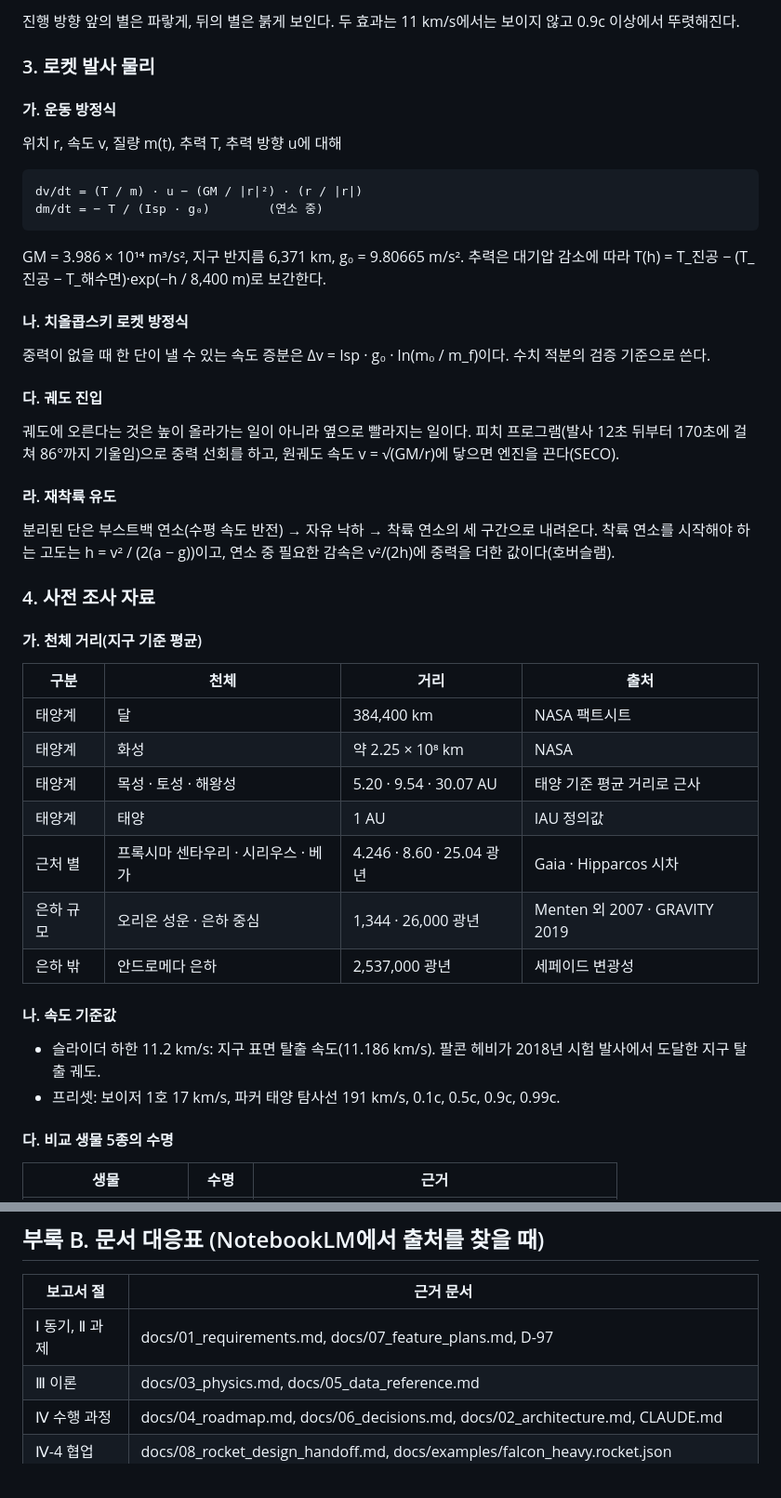
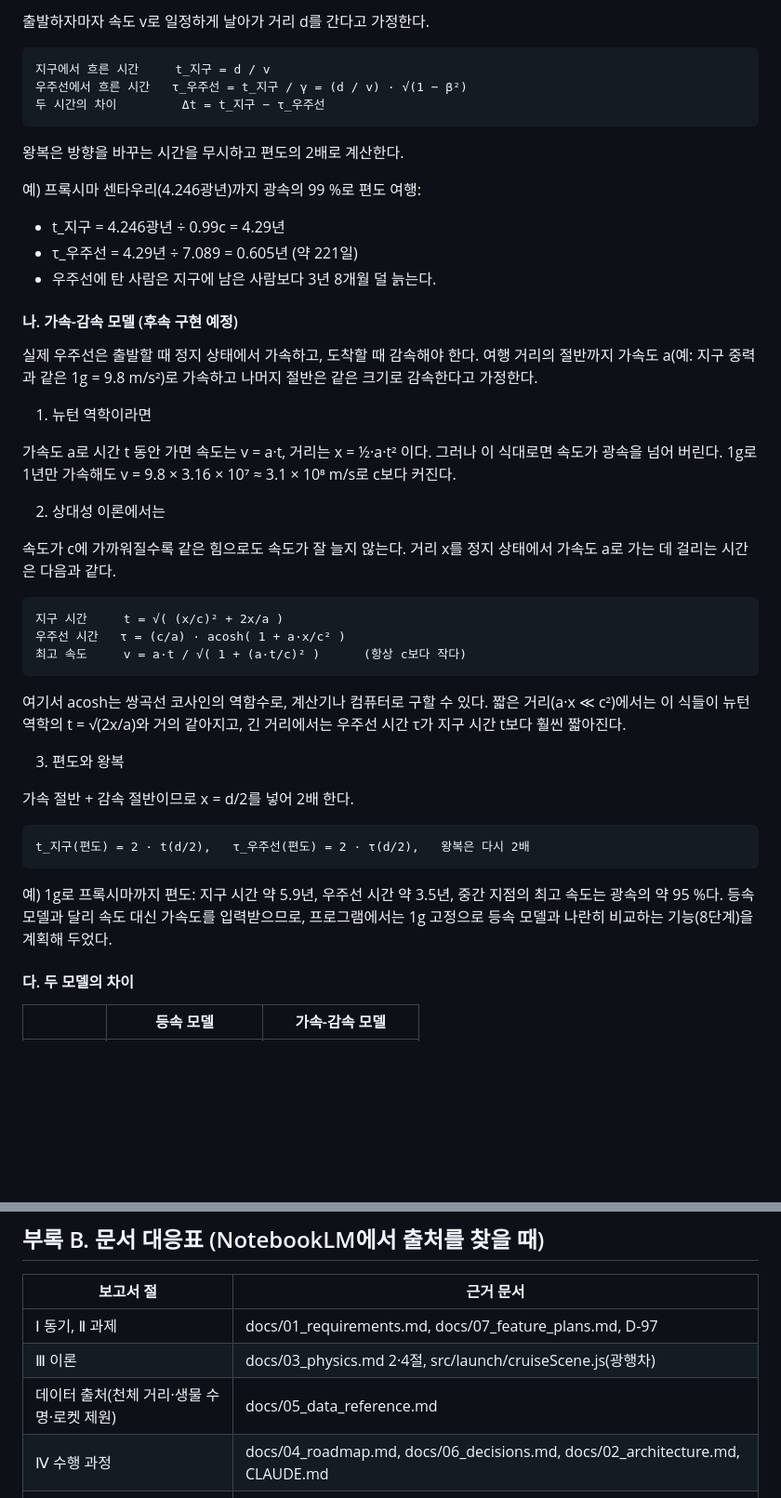
Before and after one commit to goguggi/Space_project, a Markdown page: docs/11_report_draft.md, 2 parts joined by grey strips. Shown at 93% size. Rendered like a GitHub page; blank space fills up the shorter version.

````diff
--- a/docs/11_report_draft.md
+++ b/docs/11_report_draft.md
@@ -143,51 +164,50 @@ Kerbal Space Program(KSP)처럼 발사장에서 로켓이 떠오르고, 단이
 
-진행 방향 앞의 별은 파랗게, 뒤의 별은 붉게 보인다. 두 효과는 11 km/s에서는 보이지 않고 0.9c 이상에서 뚜렷해진다.
-
-### 3. 로켓 발사 물리
-
-#### 가. 운동 방정식
-
-위치 r, 속도 v, 질량 m(t), 추력 T, 추력 방향 u에 대해
+출발하자마자 속도 v로 일정하게 날아가 거리 d를 간다고 가정한다.
 
 ```
-dv/dt = (T / m) · u − (GM / |r|²) · (r / |r|)
-dm/dt = − T / (Isp · g₀)        (연소 중)
+지구에서 흐른 시간     t_지구 = d / v
+우주선에서 흐른 시간   τ_우주선 = t_지구 / γ = (d / v) · √(1 − β²)
+두 시간의 차이         Δt = t_지구 − τ_우주선
 ```
 
-GM = 3.986 × 10¹⁴ m³/s², 지구 반지름 6,371 km, g₀ = 9.80665 m/s². 추력은 대기압 감소에 따라 T(h) = T_진공 − (T_진공 − T_해수면)·exp(−h / 8,400 m)로 보간한다.
+왕복은 방향을 바꾸는 시간을 무시하고 편도의 2배로 계산한다.
 
-#### 나. 치올콥스키 로켓 방정식
+예) 프록시마 센타우리(4.246광년)까지 광속의 99 %로 편도 여행:
+- t_지구 = 4.246광년 ÷ 0.99c = 4.29년
+- τ_우주선 = 4.29년 ÷ 7.089 = 0.605년 (약 221일)
+- 우주선에 탄 사람은 지구에 남은 사람보다 3년 8개월 덜 늙는다.
 
-중력이 없을 때 한 단이 낼 수 있는 속도 증분은 Δv = Isp · g₀ · ln(m₀ / m_f)이다. 수치 적분의 검증 기준으로 쓴다.
+#### 나. 가속-감속 모델 (후속 구현 예정)
 
-#### 다. 궤도 진입
+실제 우주선은 출발할 때 정지 상태에서 가속하고, 도착할 때 감속해야 한다. 여행 거리의 절반까지 가속도 a(예: 지구 중력과 같은 1g = 9.8 m/s²)로 가속하고 나머지 절반은 같은 크기로 감속한다고 가정한다.
 
-궤도에 오른다는 것은 높이 올라가는 일이 아니라 옆으로 빨라지는 일이다. 피치 프로그램(발사 12초 뒤부터 170초에 걸쳐 86°까지 기울임)으로 중력 선회를 하고, 원궤도 속도 v = √(GM/r)에 닿으면 엔진을 끈다(SECO).
+1) 뉴턴 역학이라면
 
-#### 라. 재착륙 유도
+가속도 a로 시간 t 동안 가면 속도는 v = a·t, 거리는 x = ½·a·t² 이다. 그러나 이 식대로면 속도가 광속을 넘어 버린다. 1g로 1년만 가속해도 v = 9.8 × 3.16 × 10⁷ ≈ 3.1 × 10⁸ m/s로 c보다 커진다.
 
-분리된 단은 부스트백 연소(수평 속도 반전) → 자유 낙하 → 착륙 연소의 세 구간으로 내려온다. 착륙 연소를 시작해야 하는 고도는 h = v² / (2(a − g))이고, 연소 중 필요한 감속은 v²/(2h)에 중력을 더한 값이다(호버슬램).
+2) 상대성 이론에서는
 
-### 4. 사전 조사 자료
+속도가 c에 가까워질수록 같은 힘으로도 속도가 잘 늘지 않는다. 거리 x를 정지 상태에서 가속도 a로 가는 데 걸리는 시간은 다음과 같다.
 
-#### 가. 천체 거리(지구 기준 평균)
+```
+지구 시간     t = √( (x/c)² + 2x/a )
+우주선 시간   τ = (c/a) · acosh( 1 + a·x/c² )
+최고 속도     v = a·t / √( 1 + (a·t/c)² )      (항상 c보다 작다)
+```
 
-| 구분 | 천체 | 거리 | 출처 |
-|---|---|---|---|
-| 태양계 | 달 | 384,400 km | NASA 팩트시트 |
-| 태양계 | 화성 | 약 2.25 × 10⁸ km | NASA |
-| 태양계 | 목성 · 토성 · 해왕성 | 5.20 · 9.54 · 30.07 AU | 태양 기준 평균 거리로 근사 |
-| 태양계 | 태양 | 1 AU | IAU 정의값 |
-| 근처 별 | 프록시마 센타우리 · 시리우스 · 베가 | 4.246 · 8.60 · 25.04 광년 | Gaia · Hipparcos 시차 |
-| 은하 규모 | 오리온 성운 · 은하 중심 | 1,344 · 26,000 광년 | Menten 외 2007 · GRAVITY 2019 |
-| 은하 밖 | 안드로메다 은하 | 2,537,000 광년 | 세페이드 변광성 |
+여기서 acosh는 쌍곡선 코사인의 역함수로, 계산기나 컴퓨터로 구할 수 있다. 짧은 거리(a·x ≪ c²)에서는 이 식들이 뉴턴 역학의 t = √(2x/a)와 거의 같아지고, 긴 거리에서는 우주선 시간 τ가 지구 시간 t보다 훨씬 짧아진다.
 
-#### 나. 속도 기준값
+3) 편도와 왕복
 
-- 슬라이더 하한 11.2 km/s: 지구 표면 탈출 속도(11.186 km/s). 팔콘 헤비가 2018년 시험 발사에서 도달한 지구 탈출 궤도.
-- 프리셋: 보이저 1호 17 km/s, 파커 태양 탐사선 191 km/s, 0.1c, 0.5c, 0.9c, 0.99c.
+가속 절반 + 감속 절반이므로 x = d/2를 넣어 2배 한다.
 
-#### 다. 비교 생물 5종의 수명
+```
+t_지구(편도) = 2 · t(d/2),   τ_우주선(편도) = 2 · τ(d/2),   왕복은 다시 2배
+```
 
-| 생물 | 수명 | 근거 |
+예) 1g로 프록시마까지 편도: 지구 시간 약 5.9년, 우주선 시간 약 3.5년, 중간 지점의 최고 속도는 광속의 약 95 %다. 등속 모델과 달리 속도 대신 가속도를 입력받으므로, 프로그램에서는 1g 고정으로 등속 모델과 나란히 비교하는 기능(8단계)을 계획해 두었다.
+
+#### 다. 두 모델의 차이
+
+| | 등속 모델 | 가속-감속 모델 |
 |---|---|---|
@@ -479,7 +482,8 @@ GM = 3.986 × 10¹⁴ m³/s², 지구 반지름 6,371 km, g₀ = 9.80665 m/s².
 | 보고서 절 | 근거 문서 |
 |---|---|
 | Ⅰ 동기, Ⅱ 과제 | docs/01_requirements.md, docs/07_feature_plans.md, D-97 |
-| Ⅲ 이론 | docs/03_physics.md, docs/05_data_reference.md |
+| Ⅲ 이론 | docs/03_physics.md 2·4절, src/launch/cruiseScene.js(광행차) |
+| 데이터 출처(천체 거리·생물 수명·로켓 제원) | docs/05_data_reference.md |
 | Ⅳ 수행 과정 | docs/04_roadmap.md, docs/06_decisions.md, docs/02_architecture.md, CLAUDE.md |
 | Ⅳ-4 협업 | docs/08_rocket_design_handoff.md, docs/examples/falcon_heavy.rocket.json |
 | Ⅴ 결과 | docs/09_current_status.md, 검증.html, src/data/everydaySpeeds.js, src/physics/ageGap.js |
````
Also changed, not shown: other parts of docs/11_report_draft.md (+54 -50 lines).
